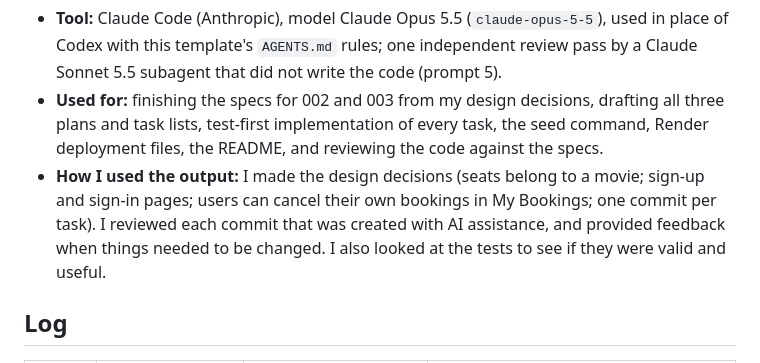
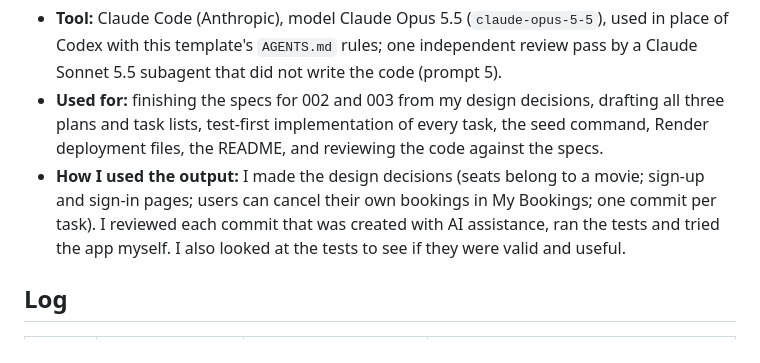
Before and after one commit to xamspanda/cs4300, a Markdown page: homework2/movie_theater_booking/AI-USAGE.md, the part around the change. Rendered like a GitHub page.

```diff
--- a/homework2/movie_theater_booking/AI-USAGE.md
+++ b/homework2/movie_theater_booking/AI-USAGE.md
@@ -15,8 +15,8 @@ Keep this log as you go, then copy the summary into your README.
   Render deployment files, the README, and reviewing the code against the specs.
 - **How I used the output:** I made the design decisions (seats belong to a movie; sign-up and
   sign-in pages; users can cancel their own bookings in My Bookings; one commit per task).
-  I reviewed each commit that was created with AI assistance, and provided feedback when
-  things needed to be changed. I also looked at the tests to see if they were valid and useful.
+  I reviewed each commit that was created with AI assistance, ran the tests and tried the app
+  myself. I also looked at the tests to see if they were valid and useful.
 
 ## Log
 | Date | Feature / task | What I asked the AI | What I kept, changed or rejected |
```
Also changed, not shown: homework2/README.md (+2 -2 lines).
